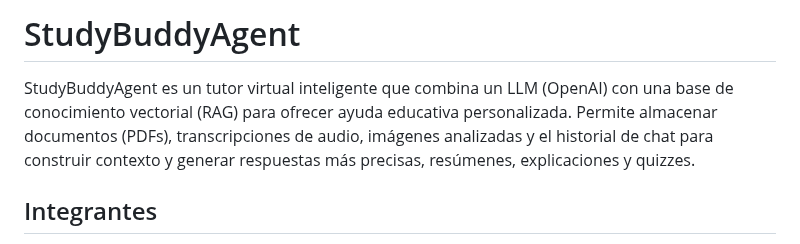
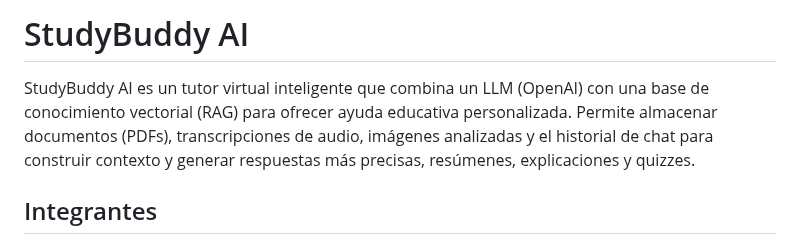
Before and after one commit to Jhonatan-Yamil/StuddyBuddyAgent, a Markdown page: README.md, the part around the change. Rendered like a GitHub page.

Commit message:
Added readme for presentation

```diff
--- a/README.md
+++ b/README.md
@@ -1,6 +1,6 @@
-# StudyBuddyAgent
+# StudyBuddy AI
 
-StudyBuddyAgent es un tutor virtual inteligente que combina un LLM (OpenAI) con una base de conocimiento vectorial (RAG) para ofrecer ayuda educativa personalizada. Permite almacenar documentos (PDFs), transcripciones de audio, imágenes analizadas y el historial de chat para construir contexto y generar respuestas más precisas, resúmenes, explicaciones y quizzes.
+StudyBuddy AI es un tutor virtual inteligente que combina un LLM (OpenAI) con una base de conocimiento vectorial (RAG) para ofrecer ayuda educativa personalizada. Permite almacenar documentos (PDFs), transcripciones de audio, imágenes analizadas y el historial de chat para construir contexto y generar respuestas más precisas, resúmenes, explicaciones y quizzes.
 
 
 ## Integrantes
```
